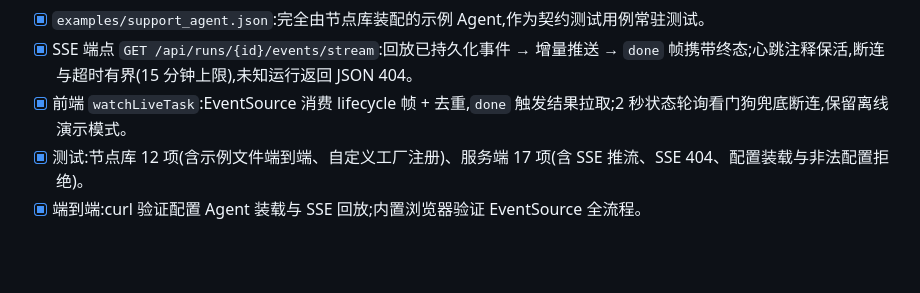
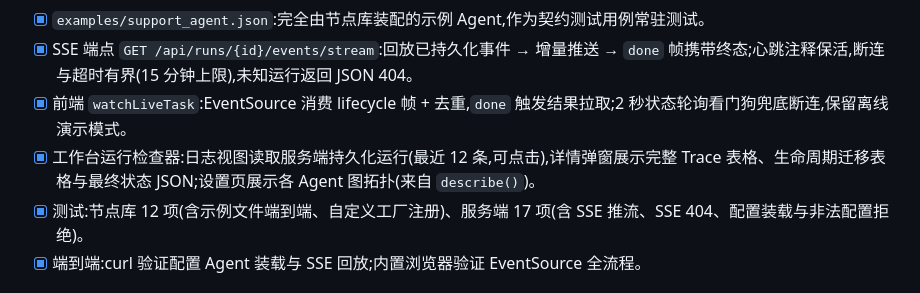
Before and after one commit to AAA-Allen/agent-core, a Markdown page: DEVELOPMENT_PROGRESS.md, the part around the change. GitHub-like rendering; blank space fills up the shorter version.

Commit message:
Record inspector increment in progress notes

```diff
--- a/DEVELOPMENT_PROGRESS.md
+++ b/DEVELOPMENT_PROGRESS.md
@@ -160,6 +160,7 @@
 - [x] `examples/support_agent.json`:完全由节点库装配的示例 Agent,作为契约测试用例常驻测试。
 - [x] SSE 端点 `GET /api/runs/{id}/events/stream`:回放已持久化事件 → 增量推送 → `done` 帧携带终态;心跳注释保活,断连与超时有界(15 分钟上限),未知运行返回 JSON 404。
 - [x] 前端 `watchLiveTask`:EventSource 消费 lifecycle 帧 + 去重,`done` 触发结果拉取;2 秒状态轮询看门狗兜底断连,保留离线演示模式。
+- [x] 工作台运行检查器:日志视图读取服务端持久化运行(最近 12 条,可点击),详情弹窗展示完整 Trace 表格、生命周期迁移表格与最终状态 JSON;设置页展示各 Agent 图拓扑(来自 `describe()`)。
 - [x] 测试:节点库 12 项(含示例文件端到端、自定义工厂注册)、服务端 17 项(含 SSE 推流、SSE 404、配置装载与非法配置拒绝)。
 - [x] 端到端:curl 验证配置 Agent 装载与 SSE 回放;内置浏览器验证 EventSource 全流程。
 
```
